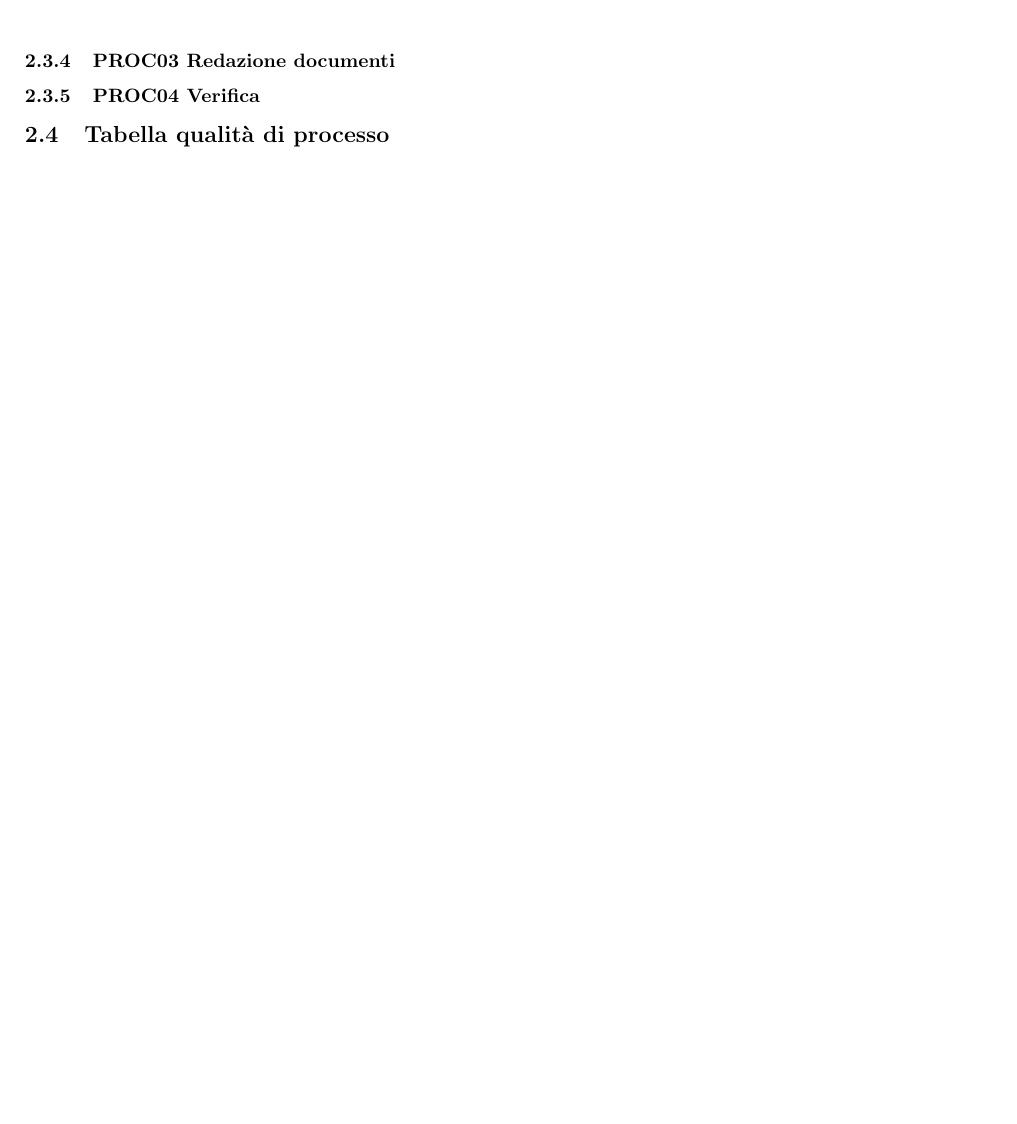
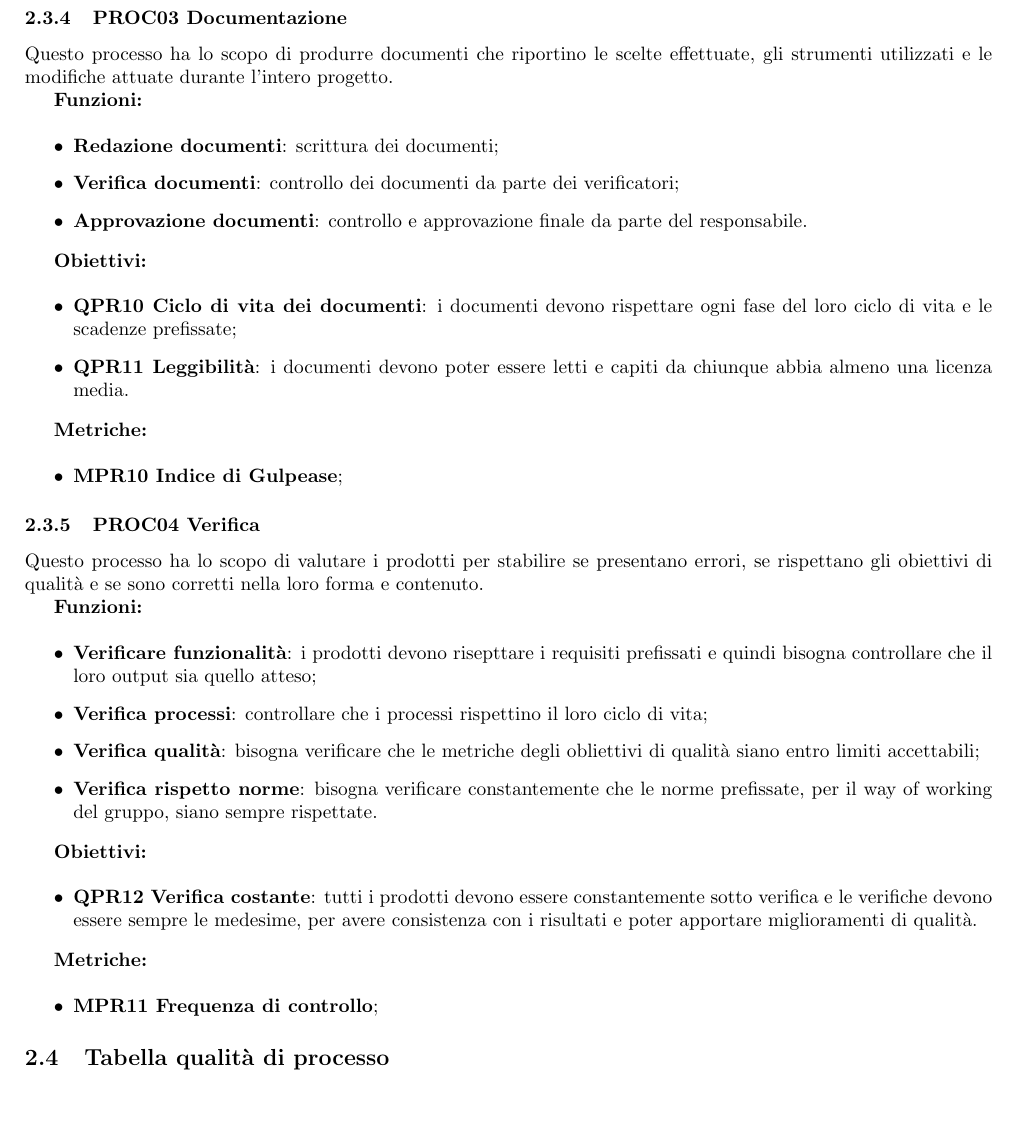
Before and after one commit to Spaghetti-Code-G6/Documenti, a LaTeX document (DocumentiEsterni/piano_di_qualifica/piano_di_qualifica.tex, which reads DocumentiEsterni/piano_di_qualifica/componenti/2_qualita_processo.tex): part of page 8 of 16, cut at the place of the change. Compiled offline with pdfLaTeX.

Commit message:
Finiti i processi cap 2
manca solo la tabella qualità di processo

```diff
--- a/DocumentiEsterni/piano_di_qualifica/componenti/2_qualita_processo.tex
+++ b/DocumentiEsterni/piano_di_qualifica/componenti/2_qualita_processo.tex
@@ -102,13 +108,53 @@ Questo macro-processo si riferisce ad ogni tipo di analisi presente in questo pr
 
 I risultati di queste metriche saranno pubblicati ed analizzati solo a progetto completato.
 
-\subsubsection{PROC03 Redazione documenti}
+\subsubsection{PROC03 Documentazione}
+Questo processo ha lo scopo di produrre documenti che riportino le scelte effettuate, gli strumenti utilizzati e le modifiche attuate durante l'intero progetto.
 
-%TODO
+\textbf{Funzioni:}
+\smallbreak
+\begin{itemize}
+	\item \textbf{Redazione documenti}: scrittura dei documenti;
+	\item \textbf{Verifica documenti}: controllo dei documenti da parte dei verificatori;
+	\item \textbf{Approvazione documenti}: controllo e approvazione finale da parte del responsabile.
+\end{itemize}
+
+\textbf{Obiettivi:}
+\smallbreak
+\begin{itemize}
+	\item \textbf{QPR10 Ciclo di vita dei documenti}: i documenti devono rispettare ogni fase del loro ciclo di vita e le scadenze prefissate;
+	\item \textbf{QPR11 Leggibilità}: i documenti devono poter essere letti e capiti da chiunque abbia almeno una licenza media.
+\end{itemize}
+
+\textbf{Metriche:}
+\smallbreak
+\begin{itemize}
+	\item \textbf{MPR10 Indice di Gulpease};
+\end{itemize}
 
 \subsubsection{PROC04 Verifica}
+Questo processo ha lo scopo di valutare i prodotti per stabilire se presentano errori, se rispettano gli obiettivi di qualità e se sono corretti nella loro forma e contenuto.
 
-%TODO
+\textbf{Funzioni:}
+\smallbreak
+\begin{itemize}
+	\item \textbf{Verificare funzionalità}:  i prodotti devono risepttare i requisiti prefissati e quindi bisogna controllare che il loro output sia quello atteso;
+	\item \textbf{Verifica processi}:  controllare che i processi rispettino il loro ciclo di vita;
+	\item \textbf{Verifica qualità}:  bisogna verificare che le metriche degli obliettivi di qualità siano entro limiti accettabili;
+	\item \textbf{Verifica rispetto norme}: bisogna verificare constantemente che le norme prefissate, per il way of working del gruppo, siano sempre rispettate.
+\end{itemize}
+
+\textbf{Obiettivi:}
+\smallbreak
+\begin{itemize}
+	\item \textbf{QPR12 Verifica costante}: tutti i prodotti devono essere constantemente sotto verifica e le verifiche devono essere sempre le medesime, per avere consistenza con i risultati e poter apportare miglioramenti di qualità.
+\end{itemize}
+
+\textbf{Metriche:}
+\smallbreak
+\begin{itemize}
+	\item \textbf{MPR11 Frequenza di controllo};
+\end{itemize}
 
 \subsection{Tabella qualità di processo}
 
```
Also changed, not shown: DocumentiEsterni/piano_di_qualifica/componenti/2_qualita_processo.tex (6 more changed lines).
